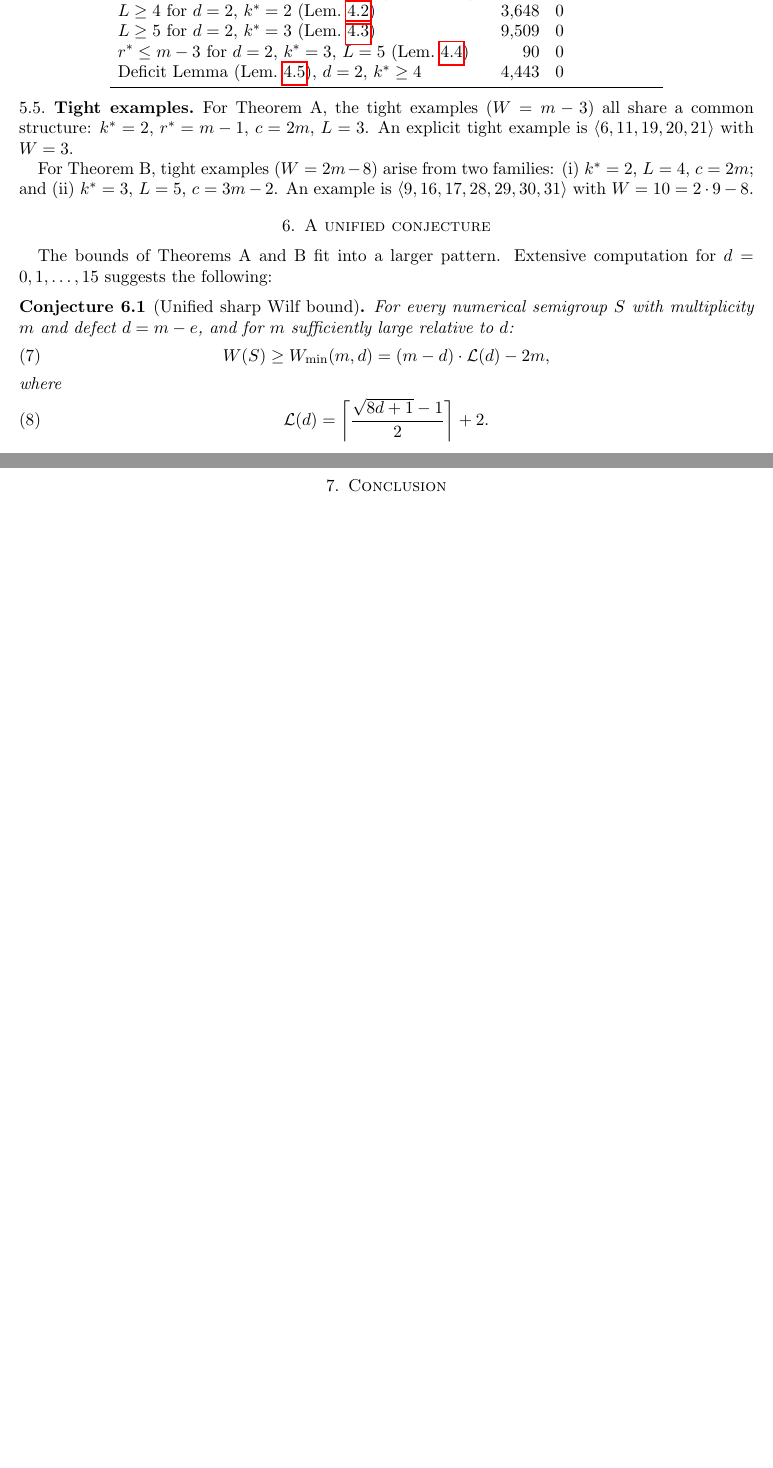
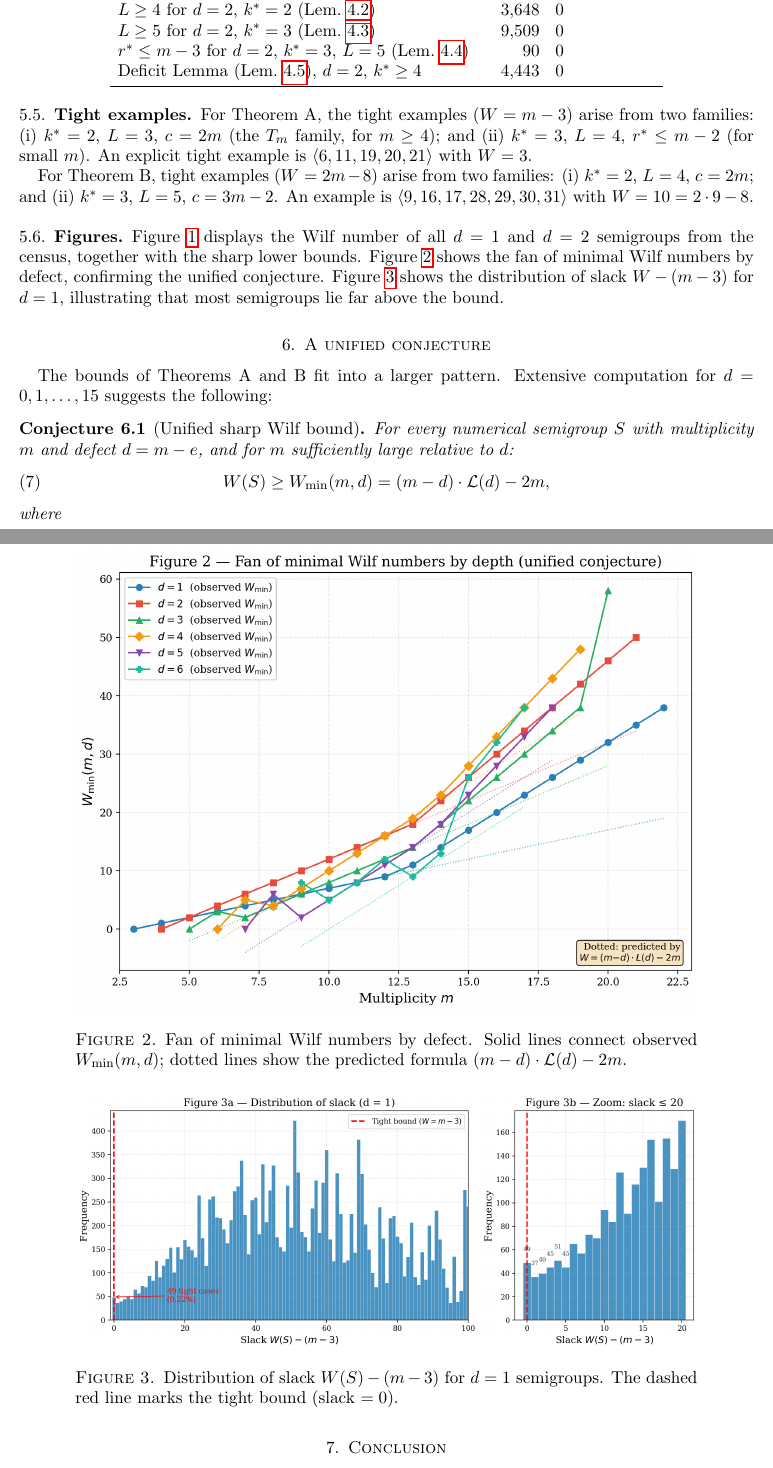
Before and after one commit to aciderix/Graph-Systems-Exploration, a LaTeX paper (numerical_semigroups/wilf_paper.tex): two parts of pages 9 and 10 of 11 before the commit and two parts of pages 9 and 11 of 13 after it, joined at a grey line, cut so that both start at the same text, the shorter picture padded with empty space. Compiled offline with pdfLaTeX.

Commit message:
Fix Sylvester formula error, add figures and missing references
- Fix incorrect formula W=c(m-3)/2 → correct W=0 for all 2-generator
  semigroups (eq. 6 and all references to it in Theorems A & B proofs)
- Add \includegraphics for fig1, fig2, fig3 with captions and labels
- Add missing bibliography: Bras-Amorós 2008, Kunz 1987
- Cite Kunz in Definition 2.1, Bras-Amorós in Section 5
- Fix Theorem A tight examples: mention both L=3 and L=4 families

https://claude.ai/code/session_01VFgkL2X2P1uM21xG4swNzv

```diff
--- a/numerical_semigroups/wilf_paper.tex
+++ b/numerical_semigroups/wilf_paper.tex
@@ -7,6 +7,7 @@
 \usepackage{array}
 \usepackage{hyperref}
 \usepackage[margin=1in]{geometry}
+\usepackage{graphicx}
 
 % Theorem environments
 \newtheorem{theorem}{Theorem}[section]
@@ -769,10 +772,21 @@ Deficit Lemma (Lem.~\ref{lem:deficit}), $d=2$, $k^*\ge 4$ & 4{,}443 & 0 \\
 
 \subsection{Tight examples}
 
-For Theorem~A, the tight examples ($W = m - 3$) all share a common structure:
-$k^* = 2$, $r^* = m - 1$, $c = 2m$, $L = 3$.  An explicit tight example is
+For Theorem~A, the tight examples ($W = m - 3$) arise from two families:
+(i)~$k^* = 2$, $L = 3$, $c = 2m$ (the $T_m$ family, for $m \ge 4$);
+and (ii)~$k^* = 3$, $L = 4$, $r^* \le m - 2$ (for small~$m$).
+An explicit tight example is
 $\langle 6, 11, 19, 20, 21 \rangle$ with $W = 3$.
 
 For Theorem~B, tight examples ($W = 2m - 8$) arise from two families:
 (i)~$k^* = 2$, $L = 4$, $c = 2m$; and (ii)~$k^* = 3$, $L = 5$, $c = 3m - 2$.
 An example is $\langle 9, 16, 17, 28, 29, 30, 31 \rangle$ with $W = 10 = 2 \cdot 9 - 8$.
+
+\subsection{Figures}
+
+Figure~\ref{fig:scatter} displays the Wilf number of all $d = 1$ and $d = 2$
+semigroups from the census, together with the sharp lower bounds.
+Figure~\ref{fig:fan} shows the fan of minimal Wilf numbers by defect,
+confirming the unified conjecture.
+Figure~\ref{fig:slack} shows the distribution of slack $W - (m - 3)$
+for $d = 1$, illustrating that most semigroups lie far above the bound.
@@ -779,3 +800,22 @@ An example is $\langle 9, 16, 17, 28, 29, 30, 31 \rangle$ with $W = 10 = 2 \cdot
+\label{fig:scatter}
+\end{figure}
+
+\begin{figure}[ht]
+\centering
+\includegraphics[width=0.85\textwidth]{fig2_wmin_fan.png}
+\caption{Fan of minimal Wilf numbers by defect.
+  Solid lines connect observed $W_{\min}(m, d)$; dotted lines show the
+  predicted formula $(m - d) \cdot \mathcal{L}(d) - 2m$.}
+\label{fig:fan}
+\end{figure}
+
+\begin{figure}[ht]
+\centering
+\includegraphics[width=0.85\textwidth]{fig3_slack_distribution.png}
+\caption{Distribution of slack $W(S) - (m - 3)$ for $d = 1$ semigroups.
+  The dashed red line marks the tight bound (slack $= 0$).}
+\label{fig:slack}
+\end{figure}
 
 %% ====================================================================
 \section{A unified conjecture}\label{sec:conjecture}
```
Also changed, not shown: numerical_semigroups/wilf_paper.bib (+20 -0 lines), numerical_semigroups/wilf_paper.tex (29 more changed lines).
